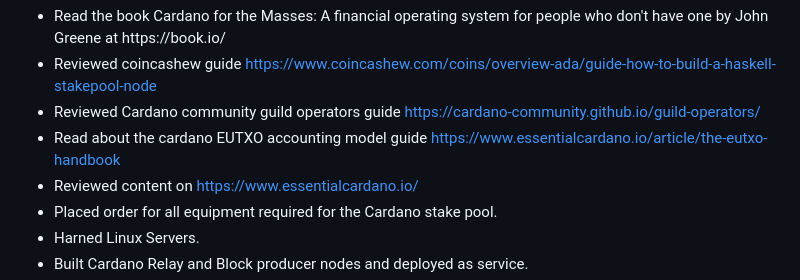
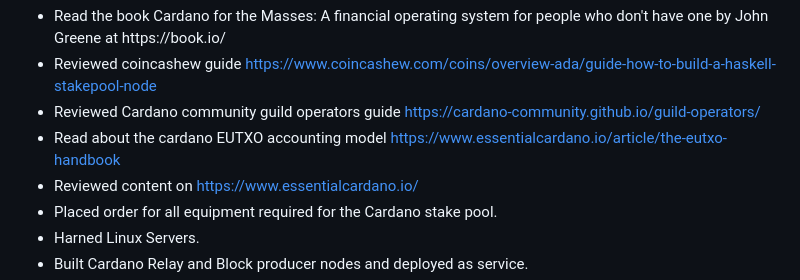
Before and after one commit to MetaMorphys/EucalyptusPool, a Markdown page: README.md, the part around the change. Drawn GitHub-style.

```diff
--- a/README.md
+++ b/README.md
@@ -60,7 +60,7 @@ Node version: 1.35.4 Vasil hard fork
     <li>Reviewed coincashew guide <a href="https://www.coincashew.com/coins/overview-ada/guide-how-to-build-a-haskell-stakepool-node">https://www.coincashew.com/coins/overview-ada/guide-how-to-build-a-haskell-stakepool-node</a></li>
     <li>Reviewed Cardano community guild operators guide <a href="https://cardano-community.github.io/
 guild-operators/">https://cardano-community.github.io/guild-operators/</a></li>
-<li>Read about the cardano EUTXO accounting model guide <a href="https://www.essentialcardano.io/article/the-eutxo-handbook">https://www.essentialcardano.io/article/the-eutxo-handbook</a></li>
+<li>Read about the cardano EUTXO accounting model <a href="https://www.essentialcardano.io/article/the-eutxo-handbook">https://www.essentialcardano.io/article/the-eutxo-handbook</a></li>
 <li>Reviewed content on <a href="https://www.essentialcardano.io/">https://www.essentialcardano.io/</a></li>
 <li>Placed order for all equipment required for the Cardano stake pool.</li>
 <li>Harned Linux Servers.</li>
```
